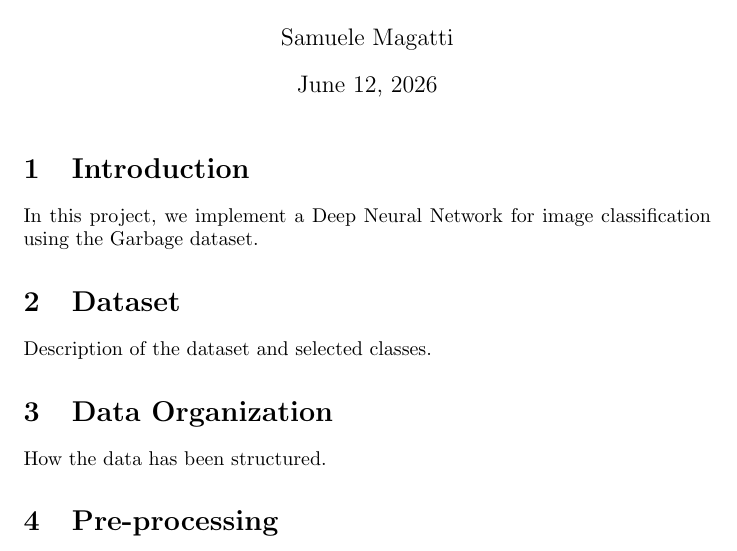
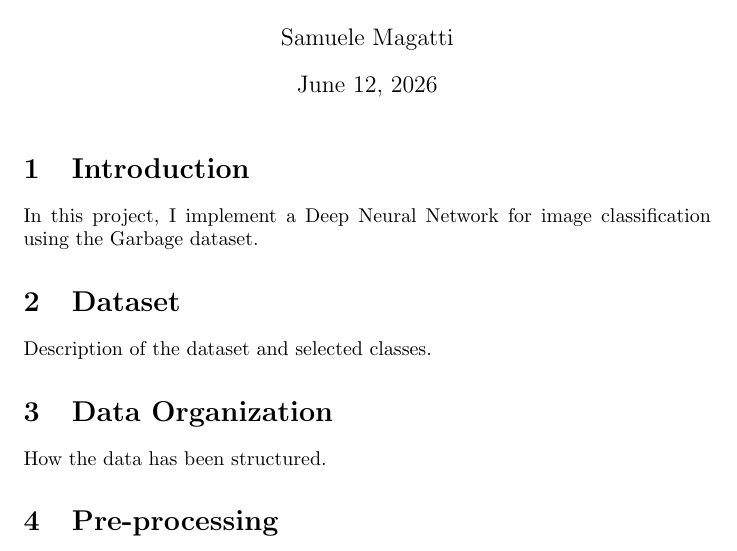
Before and after one commit to Samuele43/Amd_project_garbage_recogniser_DNN, a LaTeX document (report/main.tex): part of page 1 of 2, cut so that both start at the same text. Compiled offline with pdfLaTeX.

```diff
--- a/report/main.tex
+++ b/report/main.tex
@@ -12,7 +12,7 @@
 \maketitle
 
 \section{Introduction}
-In this project, we implement a Deep Neural Network for image classification using the Garbage dataset.
+In this project, I implement a Deep Neural Network for image classification using the Garbage dataset.
 
 \section{Dataset}
 Description of the dataset and selected classes.
```
Also changed, not shown: README.md (added), report/images/class_distribution_garbage_cnn.png (added), 6 other files.
